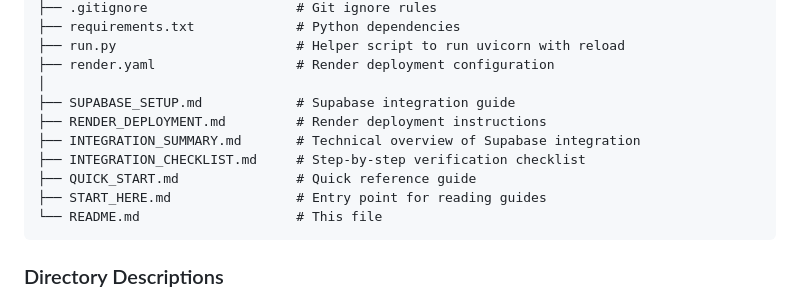
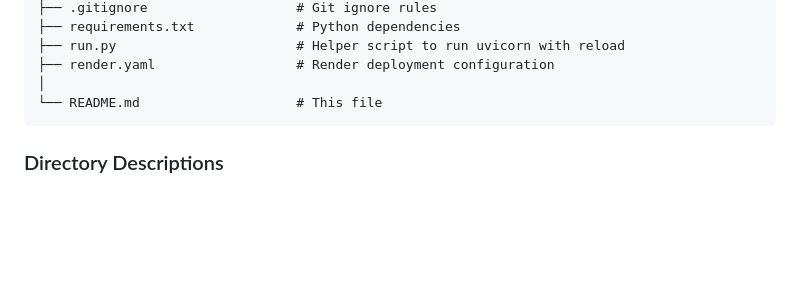
Before and after one commit to Siya-Tambe/BookMarket, a Markdown page: README.md, the part around the change. GitHub-like rendering; blank space fills up the shorter version.

Commit message:
Update README with project details and usage

````diff
--- a/README.md
+++ b/README.md
@@ -106,12 +106,6 @@ BookMarket/
 ├── run.py                       # Helper script to run uvicorn with reload
 ├── render.yaml                  # Render deployment configuration
 │
-├── SUPABASE_SETUP.md            # Supabase integration guide
-├── RENDER_DEPLOYMENT.md         # Render deployment instructions
-├── INTEGRATION_SUMMARY.md       # Technical overview of Supabase integration
-├── INTEGRATION_CHECKLIST.md     # Step-by-step verification checklist
-├── QUICK_START.md               # Quick reference guide
-├── START_HERE.md                # Entry point for reading guides
 └── README.md                    # This file
 ```
 
````
